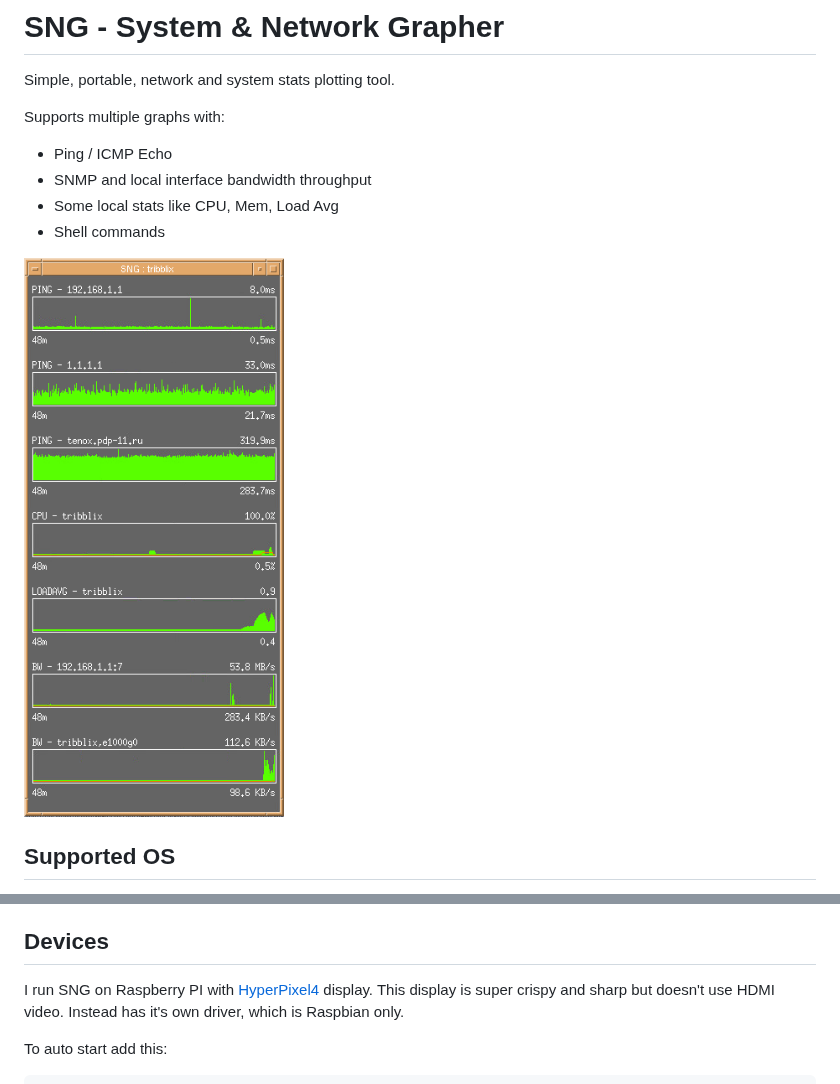
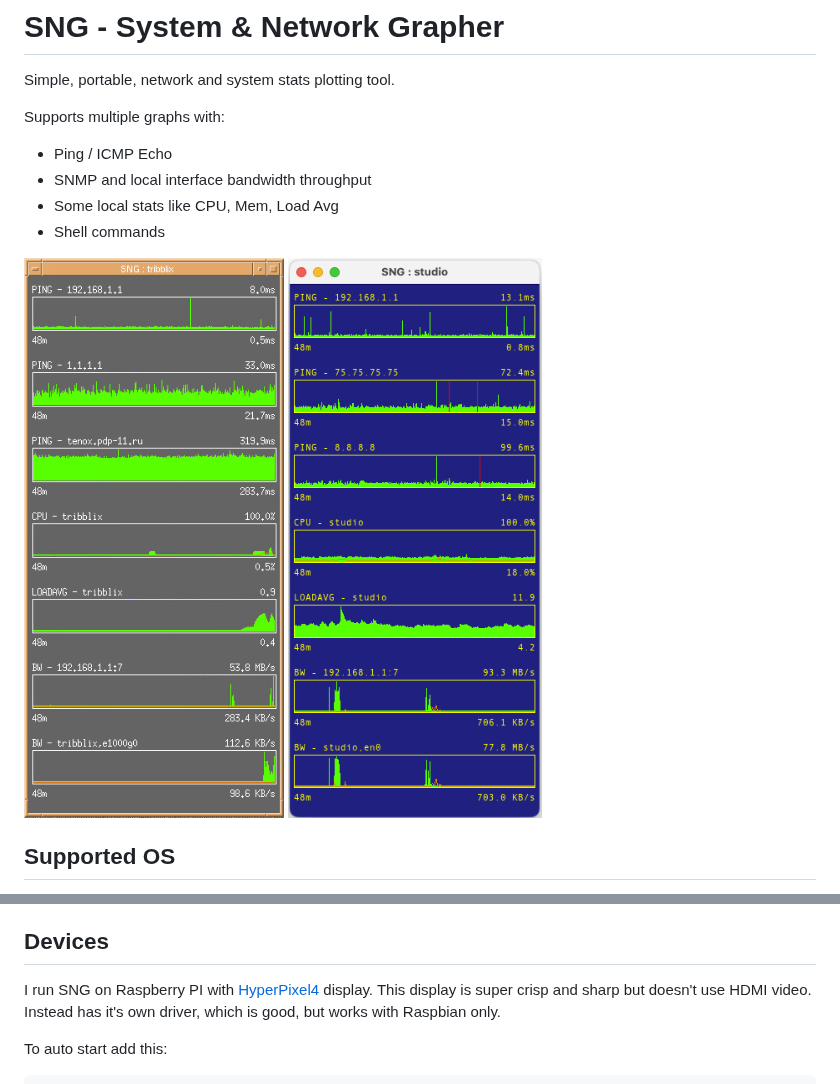
Before and after one commit to tenox7/sng, a Markdown page: README.md, 2 parts joined by grey strips. Rendered like a GitHub page; pictures changed too: sng2.png (added).

Commit message:
screenshot 2

```diff
--- a/README.md
+++ b/README.md
@@ -10,6 +10,7 @@ Supports multiple graphs with:
 - Shell commands
 
 ![SNG Screenshot](sng1.png)
+![SNG Screenshot](sng2.png)
 
 ## Supported OS
 
@@ -118,7 +119,7 @@ SNG supports many UI/Graphics backends. Not all of them behave so nicely. If you
 
 ## Devices
 
-I run SNG on Raspberry PI with [HyperPixel4](https://shop.pimoroni.com/products/hyperpixel-4?variant=12569485443155) display. This display is super crispy and sharp but doesn't use HDMI video. Instead has it's own driver, which is Raspbian only.
+I run SNG on Raspberry PI with [HyperPixel4](https://shop.pimoroni.com/products/hyperpixel-4?variant=12569485443155) display. This display is super crisp and sharp but doesn't use HDMI video. Instead has it's own driver, which is good, but works with Raspbian only.
 
 To auto start add this:
 
```
